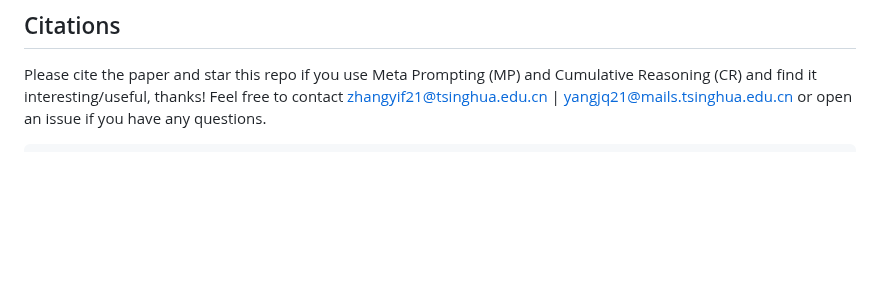
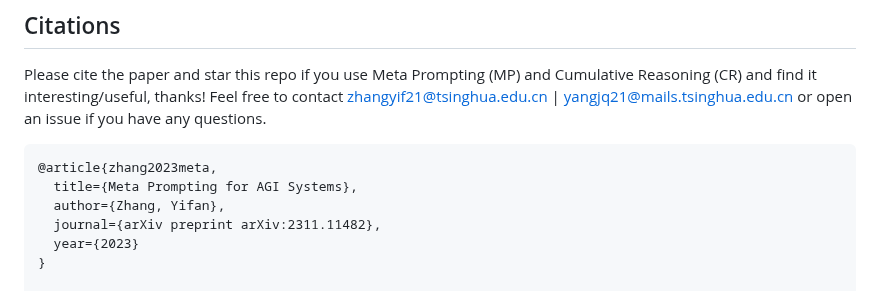
Before and after one commit to meta-prompting/meta-prompting, a Markdown page: README.md, the part around the change. Drawn GitHub-style; blank space fills up the shorter version.

````diff
--- a/README.md
+++ b/README.md
@@ -75,6 +75,13 @@ This version of Meta Prompting is designed to tackle problems that are too compl
 Please cite the paper and star this repo if you use Meta Prompting (MP) and Cumulative Reasoning (CR) and find it interesting/useful, thanks! Feel free to contact zhangyif21@tsinghua.edu.cn | yangjq21@mails.tsinghua.edu.cn or open an issue if you have any questions.
 
 ```bibtex
+@article{zhang2023meta,
+  title={Meta Prompting for AGI Systems},
+  author={Zhang, Yifan},
+  journal={arXiv preprint arXiv:2311.11482},
+  year={2023}
+}
+
 @article{zhang2023cumulative,
   title={Cumulative Reasoning With Large Language Models},
   author={Zhang, Yifan and Yang, Jingqin and Yuan, Yang and Yao, Andrew Chi-Chih},
````
